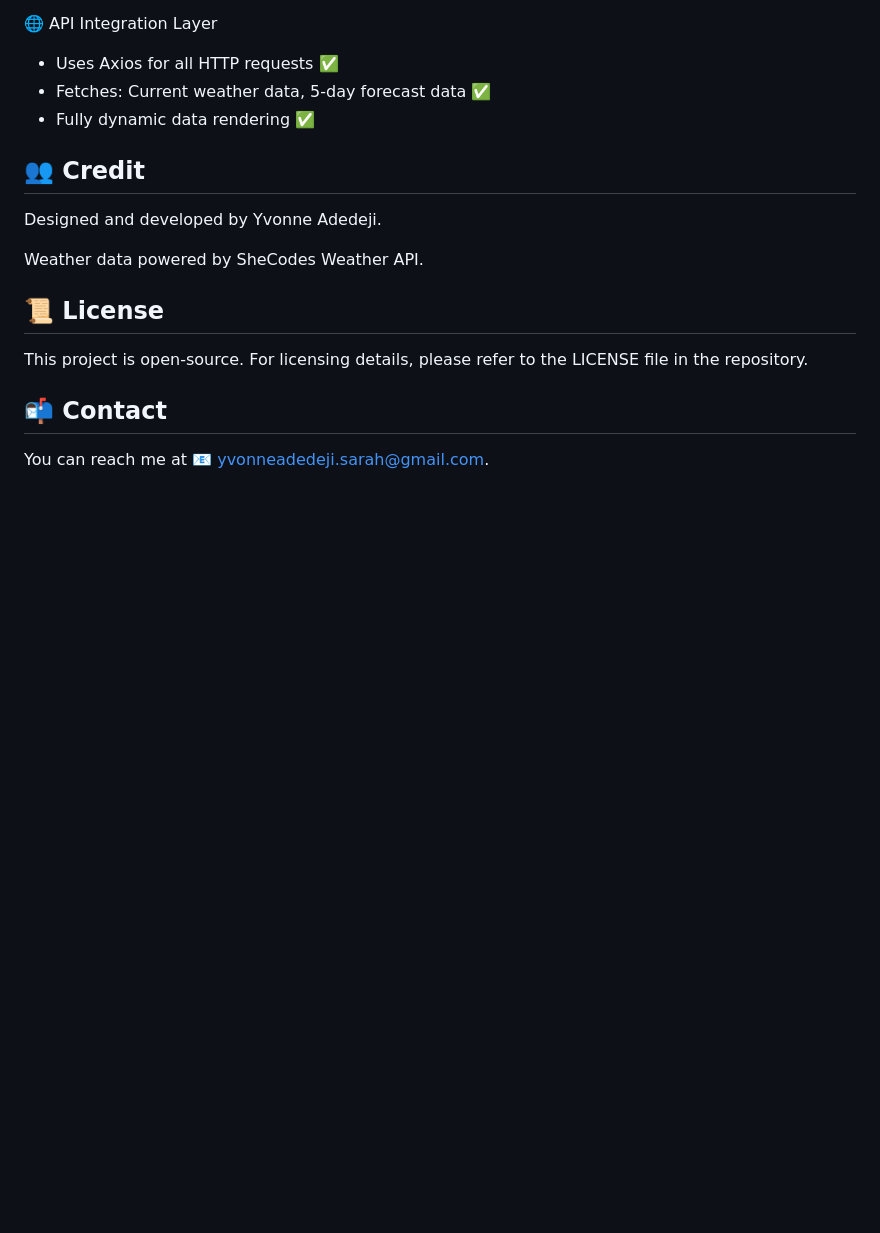
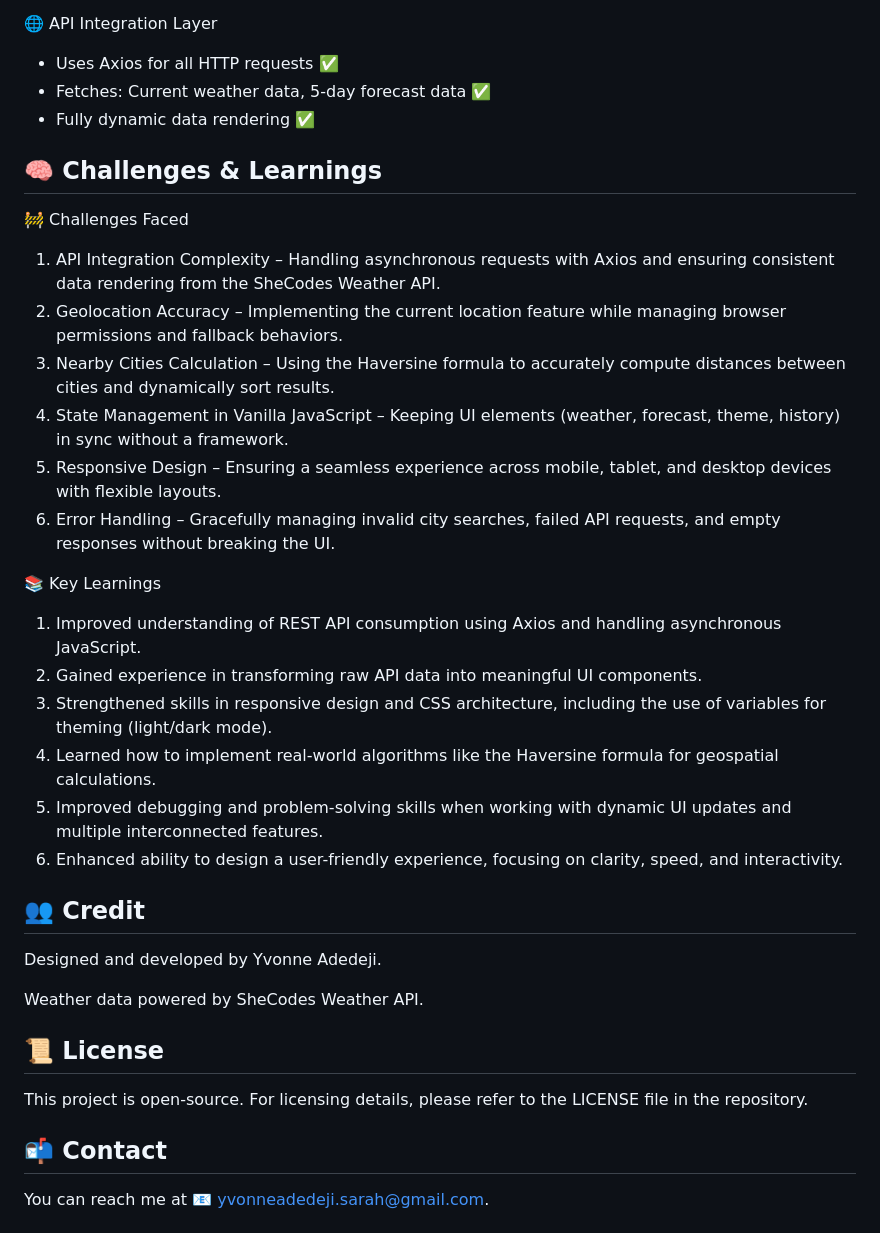
Before and after one commit to yvonnesarah/weather-app, a Markdown page: README.md, the part around the change. GitHub-like rendering; blank space fills up the shorter version.

Commit message:
Added Challenges & Learnings section to project README

```diff
--- a/README.md
+++ b/README.md
@@ -142,6 +142,25 @@ These enhancements elevate the Weather App by improving security, performance, a
 * Fetches: Current weather data, 5-day forecast data ✅
 * Fully dynamic data rendering ✅
 
+## 🧠 Challenges & Learnings
+🚧 Challenges Faced
+
+1. API Integration Complexity – Handling asynchronous requests with Axios and ensuring consistent data rendering from the SheCodes Weather API.
+2. Geolocation Accuracy – Implementing the current location feature while managing browser permissions and fallback behaviors.
+3. Nearby Cities Calculation – Using the Haversine formula to accurately compute distances between cities and dynamically sort results.
+4. State Management in Vanilla JavaScript – Keeping UI elements (weather, forecast, theme, history) in sync without a framework.
+5. Responsive Design – Ensuring a seamless experience across mobile, tablet, and desktop devices with flexible layouts.
+6. Error Handling – Gracefully managing invalid city searches, failed API requests, and empty responses without breaking the UI.
+
+📚 Key Learnings
+
+1. Improved understanding of REST API consumption using Axios and handling asynchronous JavaScript.
+2. Gained experience in transforming raw API data into meaningful UI components.
+3. Strengthened skills in responsive design and CSS architecture, including the use of variables for theming (light/dark mode).
+4. Learned how to implement real-world algorithms like the Haversine formula for geospatial calculations.
+5. Improved debugging and problem-solving skills when working with dynamic UI updates and multiple interconnected features.
+6. Enhanced ability to design a user-friendly experience, focusing on clarity, speed, and interactivity.
+
 ## 👥 Credit
 Designed and developed by Yvonne Adedeji.
 
```
